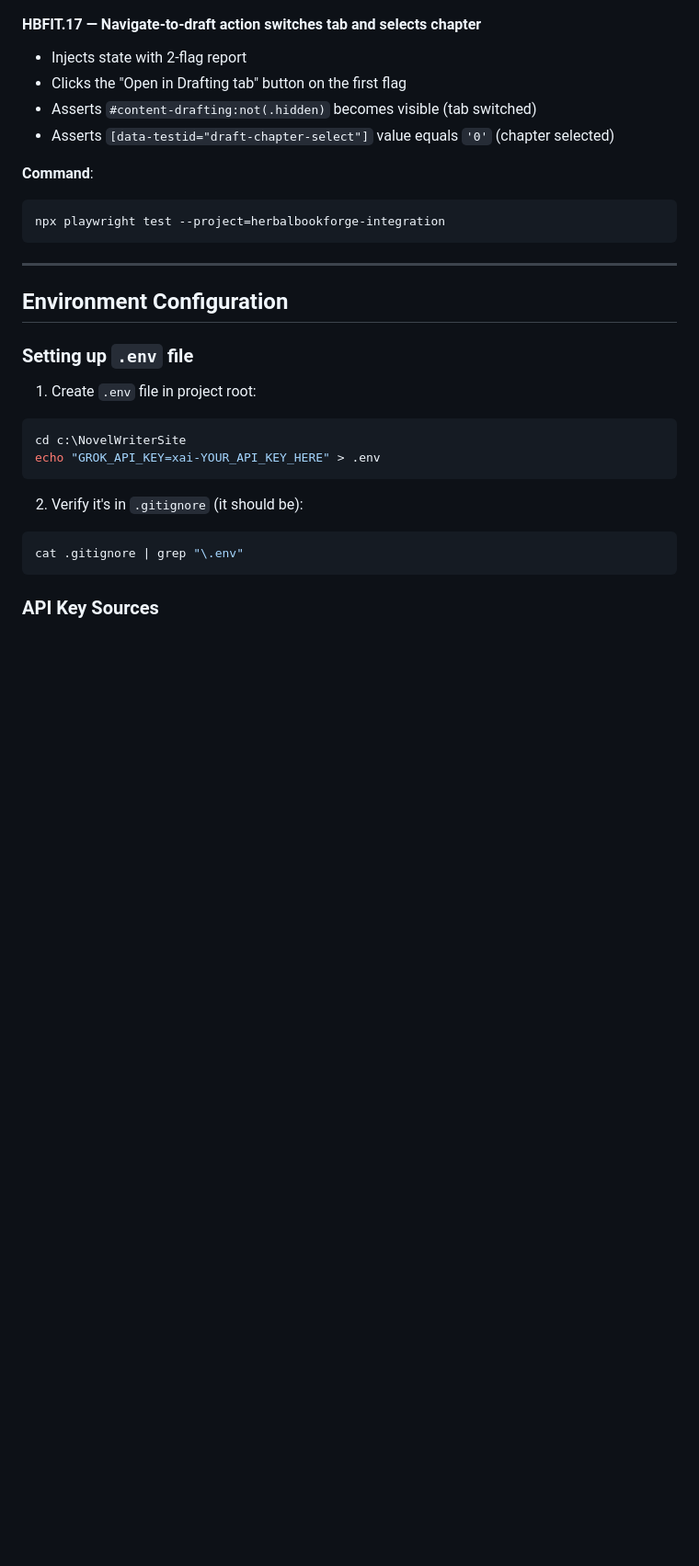
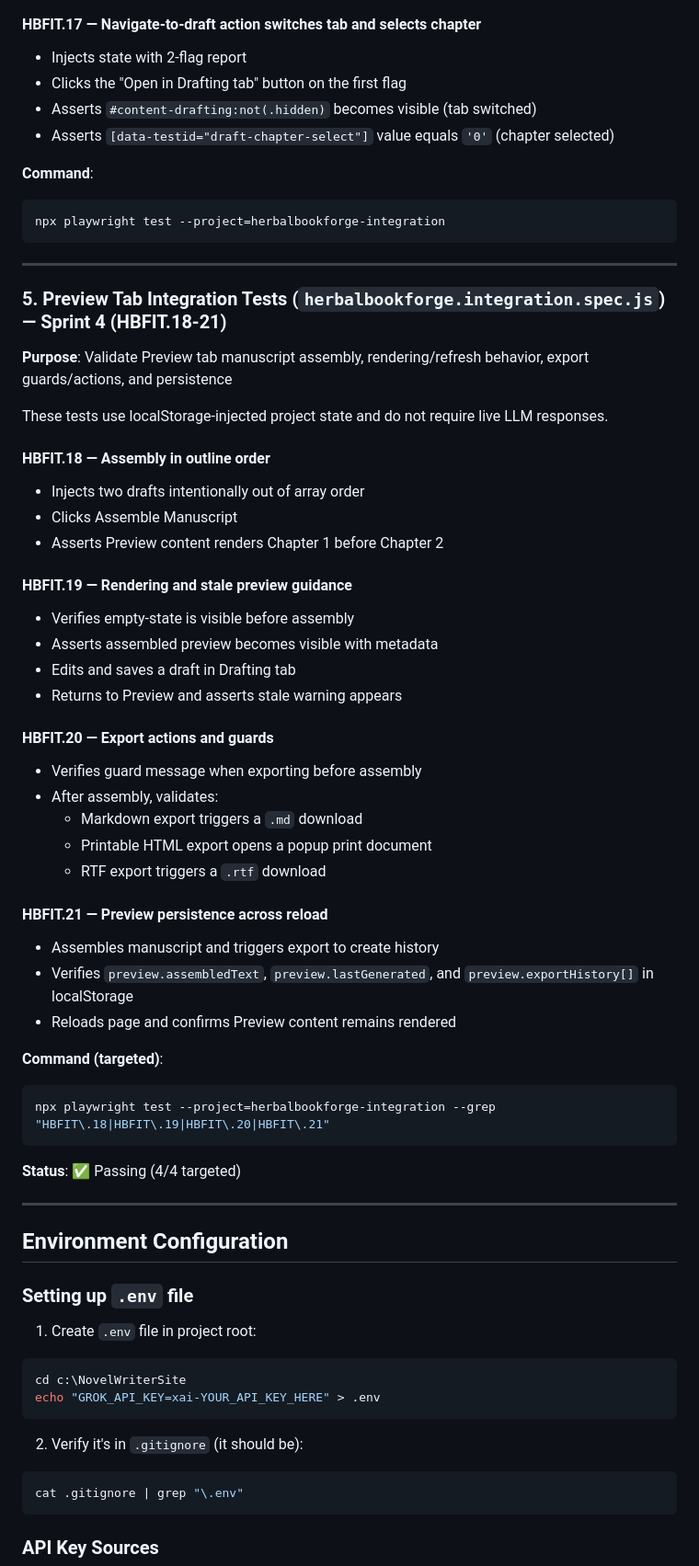
Before and after one commit to bnorth12/AI-Book-Tools, a Markdown page: HerbalBookForge/TESTING.md, the part around one of its changes. Shown at 92% size. GitHub-like rendering; blank space fills up the shorter version.

````diff
--- a/HerbalBookForge/TESTING.md
+++ b/HerbalBookForge/TESTING.md
@@ -200,6 +212,44 @@ A shared helper `makeSafetyProjectState()` injects a minimal project state (one
 ```bash
 npx playwright test --project=herbalbookforge-integration
 ```
+
+---
+
+### 5. Preview Tab Integration Tests (`herbalbookforge.integration.spec.js`) — Sprint 4 (HBFIT.18-21)
+
+**Purpose**: Validate Preview tab manuscript assembly, rendering/refresh behavior, export guards/actions, and persistence
+
+These tests use localStorage-injected project state and do not require live LLM responses.
+
+#### HBFIT.18 — Assembly in outline order
+- Injects two drafts intentionally out of array order
+- Clicks Assemble Manuscript
+- Asserts Preview content renders Chapter 1 before Chapter 2
+
+#### HBFIT.19 — Rendering and stale preview guidance
+- Verifies empty-state is visible before assembly
+- Asserts assembled preview becomes visible with metadata
+- Edits and saves a draft in Drafting tab
+- Returns to Preview and asserts stale warning appears
+
+#### HBFIT.20 — Export actions and guards
+- Verifies guard message when exporting before assembly
+- After assembly, validates:
+   - Markdown export triggers a `.md` download
+   - Printable HTML export opens a popup print document
+   - RTF export triggers a `.rtf` download
+
+#### HBFIT.21 — Preview persistence across reload
+- Assembles manuscript and triggers export to create history
+- Verifies `preview.assembledText`, `preview.lastGenerated`, and `preview.exportHistory[]` in localStorage
+- Reloads page and confirms Preview content remains rendered
+
+**Command (targeted)**:
+```bash
+npx playwright test --project=herbalbookforge-integration --grep "HBFIT\.18|HBFIT\.19|HBFIT\.20|HBFIT\.21"
+```
+
+**Status**: ✅ Passing (4/4 targeted)
 
 ---
 
````
Also changed, not shown: other parts of HerbalBookForge/TESTING.md (+16 -4 lines), docs/roadmap/ISSUES.md (+2 -2 lines).
